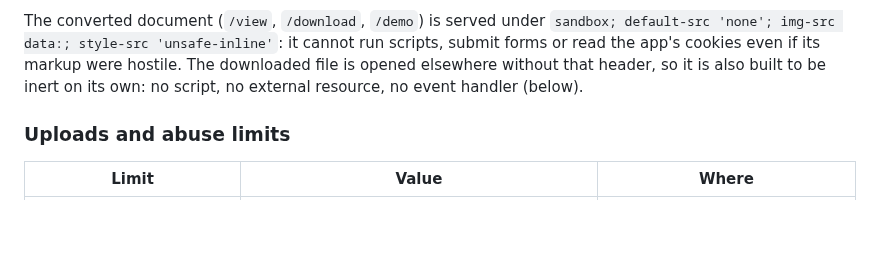
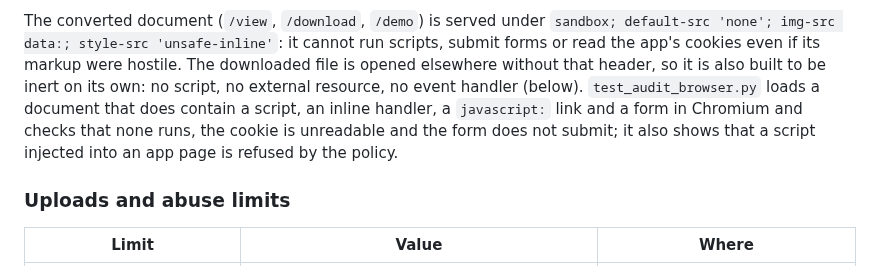
Before and after one commit to harishm17/readablestem, a Markdown page: docs/security.md, the part around the change. GitHub-like rendering; blank space fills up the shorter version.

Commit message:
Browser audit: sandboxed document, refused inline script, no framing

```diff
--- a/docs/security.md
+++ b/docs/security.md
@@ -91,7 +91,10 @@ The converted document (`/view`, `/download`, `/demo`) is served under `sandbox;
 default-src 'none'; img-src data:; style-src 'unsafe-inline'`: it cannot run scripts, submit
 forms or read the app's cookies even if its markup were hostile. The downloaded file is
 opened elsewhere without that header, so it is also built to be inert on its own: no script,
-no external resource, no event handler (below).
+no external resource, no event handler (below). `test_audit_browser.py` loads a document that
+does contain a script, an inline handler, a `javascript:` link and a form in Chromium and checks
+that none runs, the cookie is unreadable and the form does not submit; it also shows that a
+script injected into an app page is refused by the policy.
 
 ### Uploads and abuse limits
 
```
